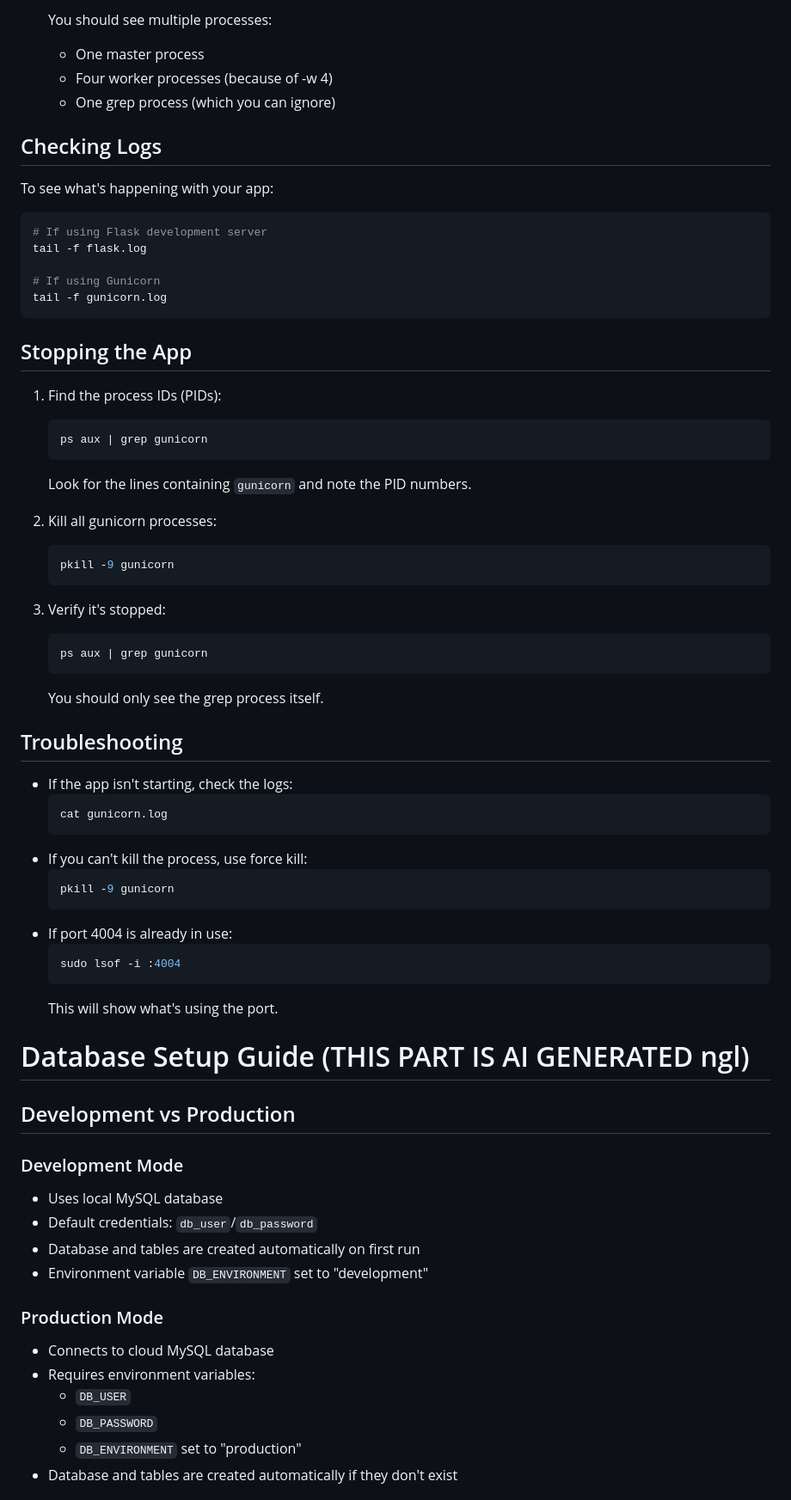
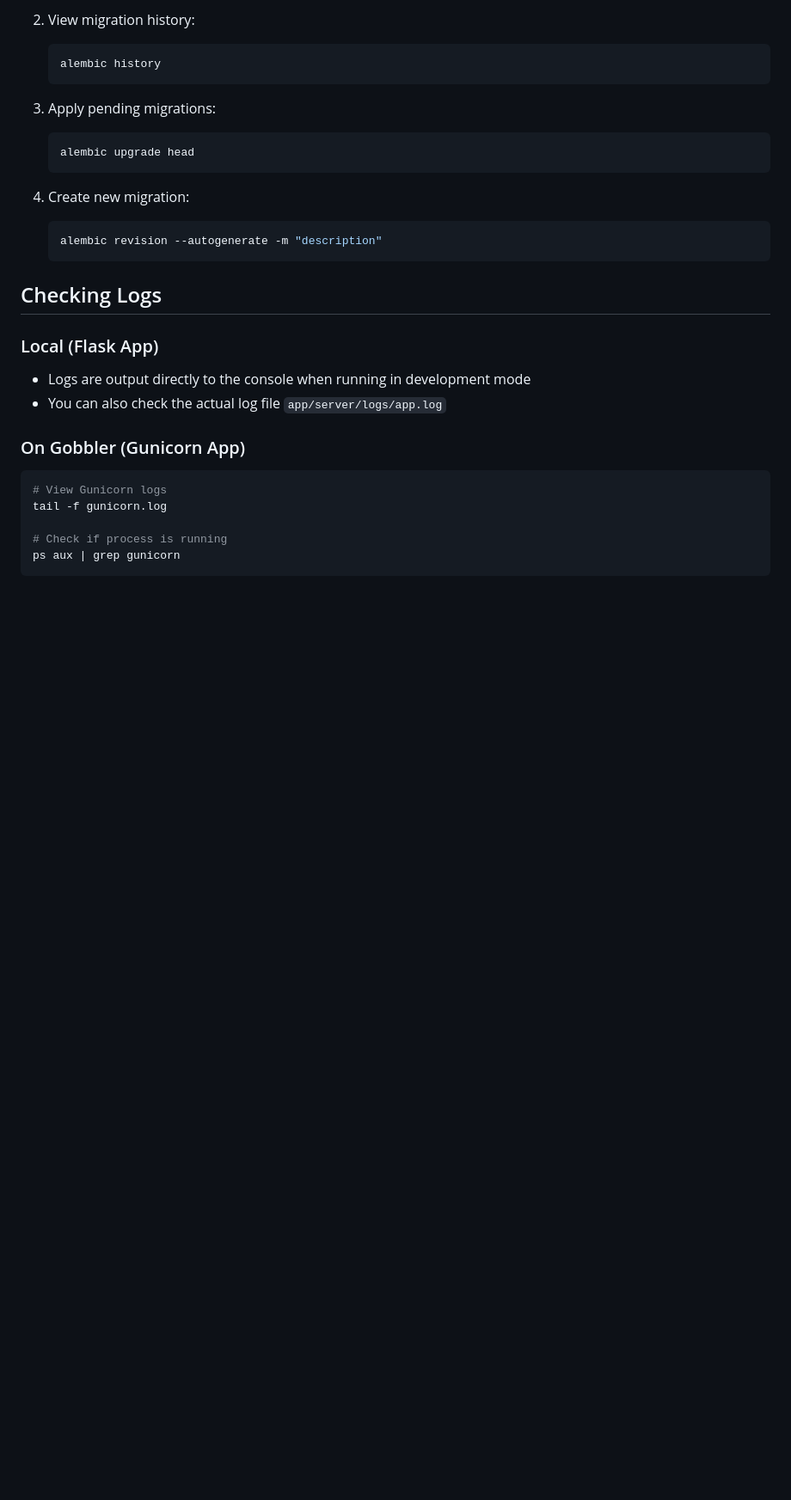
Before and after one commit to ElliceNels/fourohfour, a Markdown page: src/server/README.md, the part around one of its changes. Shown at 86% size. Rendered like a GitHub page; blank space fills up the shorter version.

````diff
--- a/src/server/README.md
+++ b/src/server/README.md
@@ -77,67 +138,31 @@ nohup gunicorn -w 4 -b 0.0.0.0:4004 src.server.app:app > gunicorn.log 2>&1 &
    ```
-   You should see multiple processes:
-   - One master process
-   - Four worker processes (because of -w 4)
-   - One grep process (which you can ignore)
+
+2. View migration history:
+   ```bash
+   alembic history
+   ```
+
+3. Apply pending migrations:
+   ```bash
+   alembic upgrade head
+   ```
+
+4. Create new migration:
+   ```bash
+   alembic revision --autogenerate -m "description"
+   ```
 
 ## Checking Logs
-To see what's happening with your app:
+### Local (Flask App)
+- Logs are output directly to the console when running in development mode
+- You can also check the actual log file `app/server/logs/app.log`
+
+### On Gobbler (Gunicorn App)
 ```bash
-# If using Flask development server
-tail -f flask.log
+# View Gunicorn logs
+tail -f gunicorn.log
 
-# If using Gunicorn
-tail -f gunicorn.log
+# Check if process is running
+ps aux | grep gunicorn
 ```
 
-## Stopping the App
-1. Find the process IDs (PIDs):
-   ```bash
-   ps aux | grep gunicorn
-   ```
-   Look for the lines containing `gunicorn` and note the PID numbers.
-
-2. Kill all gunicorn processes:
-   ```bash
-   pkill -9 gunicorn
-   ```
-
-3. Verify it's stopped:
-   ```bash
-   ps aux | grep gunicorn
-   ```
-   You should only see the grep process itself.
-
-## Troubleshooting
-- If the app isn't starting, check the logs:
-  ```bash
-  cat gunicorn.log
-  ```
-- If you can't kill the process, use force kill:
-  ```bash
-  pkill -9 gunicorn
-  ```
-- If port 4004 is already in use:
-  ```bash
-  sudo lsof -i :4004
-  ```
-  This will show what's using the port.
-
-# Database Setup Guide (THIS PART IS AI GENERATED ngl)
-
-## Development vs Production
-
-### Development Mode
-- Uses local MySQL database
-- Default credentials: `db_user`/`db_password`
-- Database and tables are created automatically on first run
-- Environment variable `DB_ENVIRONMENT` set to "development"
-
-### Production Mode
-- Connects to cloud MySQL database
-- Requires environment variables:
-  - `DB_USER`
-  - `DB_PASSWORD`
-  - `DB_ENVIRONMENT` set to "production"
-- Database and tables are created automatically if they don't exist
-
````
Also changed, not shown: other parts of src/server/README.md (+162 -158 lines).
